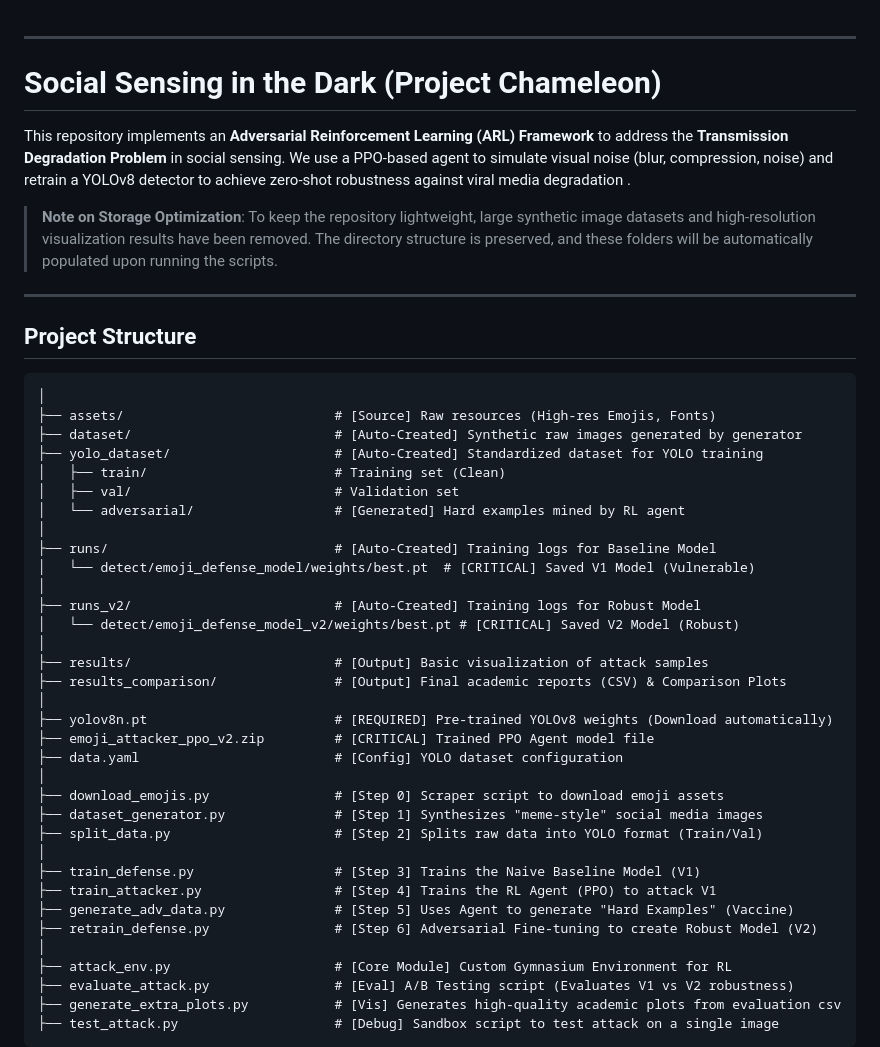
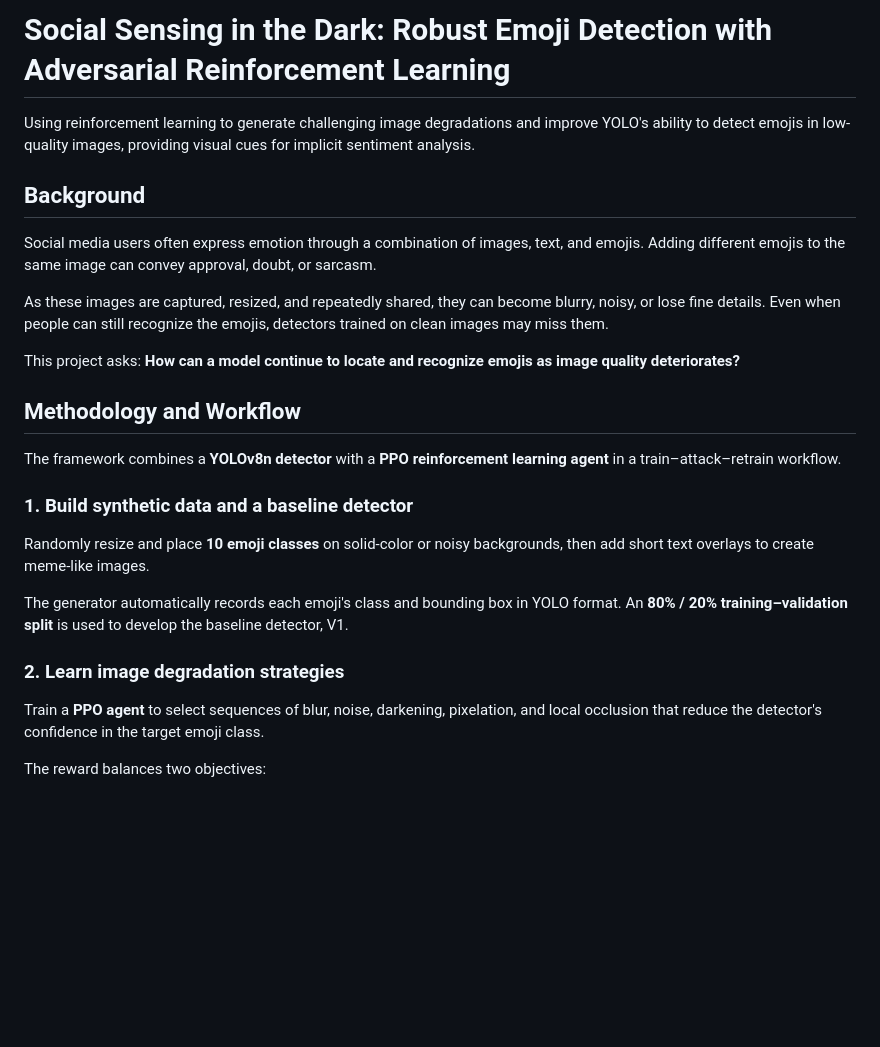
Before and after one commit to Phil-1030/Let-Yolo-Dectect-Social-Sensing-in-the-Dark, a Markdown page: README.md, the part around one of its changes. Rendered like a GitHub page; blank space fills up the shorter version.

````diff
--- a/README.md
+++ b/README.md
@@ -1,48 +1,28 @@
+# Social Sensing in the Dark: Robust Emoji Detection with Adversarial Reinforcement Learning
 
----
+Using reinforcement learning to generate challenging image degradations and improve YOLO's ability to detect emojis in low-quality images, providing visual cues for implicit sentiment analysis.
 
-# Social Sensing in the Dark (Project Chameleon)
+## Background
 
-This repository implements an **Adversarial Reinforcement Learning (ARL) Framework** to address the **Transmission Degradation Problem** in social sensing. We use a PPO-based agent to simulate visual noise (blur, compression, noise) and retrain a YOLOv8 detector to achieve zero-shot robustness against viral media degradation .
+Social media users often express emotion through a combination of images, text, and emojis. Adding different emojis to the same image can convey approval, doubt, or sarcasm.
 
-> **Note on Storage Optimization**: To keep the repository lightweight, large synthetic image datasets and high-resolution visualization results have been removed. The directory structure is preserved, and these folders will be automatically populated upon running the scripts.
+As these images are captured, resized, and repeatedly shared, they can become blurry, noisy, or lose fine details. Even when people can still recognize the emojis, detectors trained on clean images may miss them.
 
----
+This project asks: **How can a model continue to locate and recognize emojis as image quality deteriorates?**
 
-##  Project Structure
+## Methodology and Workflow
 
-```text
-│
-├── assets/                           # [Source] Raw resources (High-res Emojis, Fonts)
-├── dataset/                          # [Auto-Created] Synthetic raw images generated by generator
-├── yolo_dataset/                     # [Auto-Created] Standardized dataset for YOLO training
-│   ├── train/                        # Training set (Clean)
-│   ├── val/                          # Validation set
-│   └── adversarial/                  # [Generated] Hard examples mined by RL agent
-│
-├── runs/                             # [Auto-Created] Training logs for Baseline Model
-│   └── detect/emoji_defense_model/weights/best.pt  # [CRITICAL] Saved V1 Model (Vulnerable)
-│
-├── runs_v2/                          # [Auto-Created] Training logs for Robust Model
-│   └── detect/emoji_defense_model_v2/weights/best.pt # [CRITICAL] Saved V2 Model (Robust)
-│
-├── results/                          # [Output] Basic visualization of attack samples
-├── results_comparison/               # [Output] Final academic reports (CSV) & Comparison Plots
-│
-├── yolov8n.pt                        # [REQUIRED] Pre-trained YOLOv8 weights (Download automatically)
-├── emoji_attacker_ppo_v2.zip         # [CRITICAL] Trained PPO Agent model file
-├── data.yaml                         # [Config] YOLO dataset configuration
-│
-├── download_emojis.py                # [Step 0] Scraper script to download emoji assets
-├── dataset_generator.py              # [Step 1] Synthesizes "meme-style" social media images
-├── split_data.py                     # [Step 2] Splits raw data into YOLO format (Train/Val)
-│
-├── train_defense.py                  # [Step 3] Trains the Naive Baseline Model (V1)
-├── train_attacker.py                 # [Step 4] Trains the RL Agent (PPO) to attack V1
-├── generate_adv_data.py              # [Step 5] Uses Agent to generate "Hard Examples" (Vaccine)
-├── retrain_defense.py                # [Step 6] Adversarial Fine-tuning to create Robust Model (V2)
-│
-├── attack_env.py                     # [Core Module] Custom Gymnasium Environment for RL
-├── evaluate_attack.py                # [Eval] A/B Testing script (Evaluates V1 vs V2 robustness)
-├── generate_extra_plots.py           # [Vis] Generates high-quality academic plots from evaluation csv
-├── test_attack.py                    # [Debug] Sandbox script to test attack on a single image
+The framework combines a **YOLOv8n detector** with a **PPO reinforcement learning agent** in a train–attack–retrain workflow.
+
+### 1. Build synthetic data and a baseline detector
+
+Randomly resize and place **10 emoji classes** on solid-color or noisy backgrounds, then add short text overlays to create meme-like images.
+
+The generator automatically records each emoji's class and bounding box in YOLO format. An **80% / 20% training–validation split** is used to develop the baseline detector, V1.
+
+### 2. Learn image degradation strategies
+
+Train a **PPO agent** to select sequences of blur, noise, darkening, pixelation, and local occlusion that reduce the detector's confidence in the target emoji class.
+
+The reward balances two objectives:
+
````
Also changed, not shown: other parts of README.md (+51 -87 lines).
